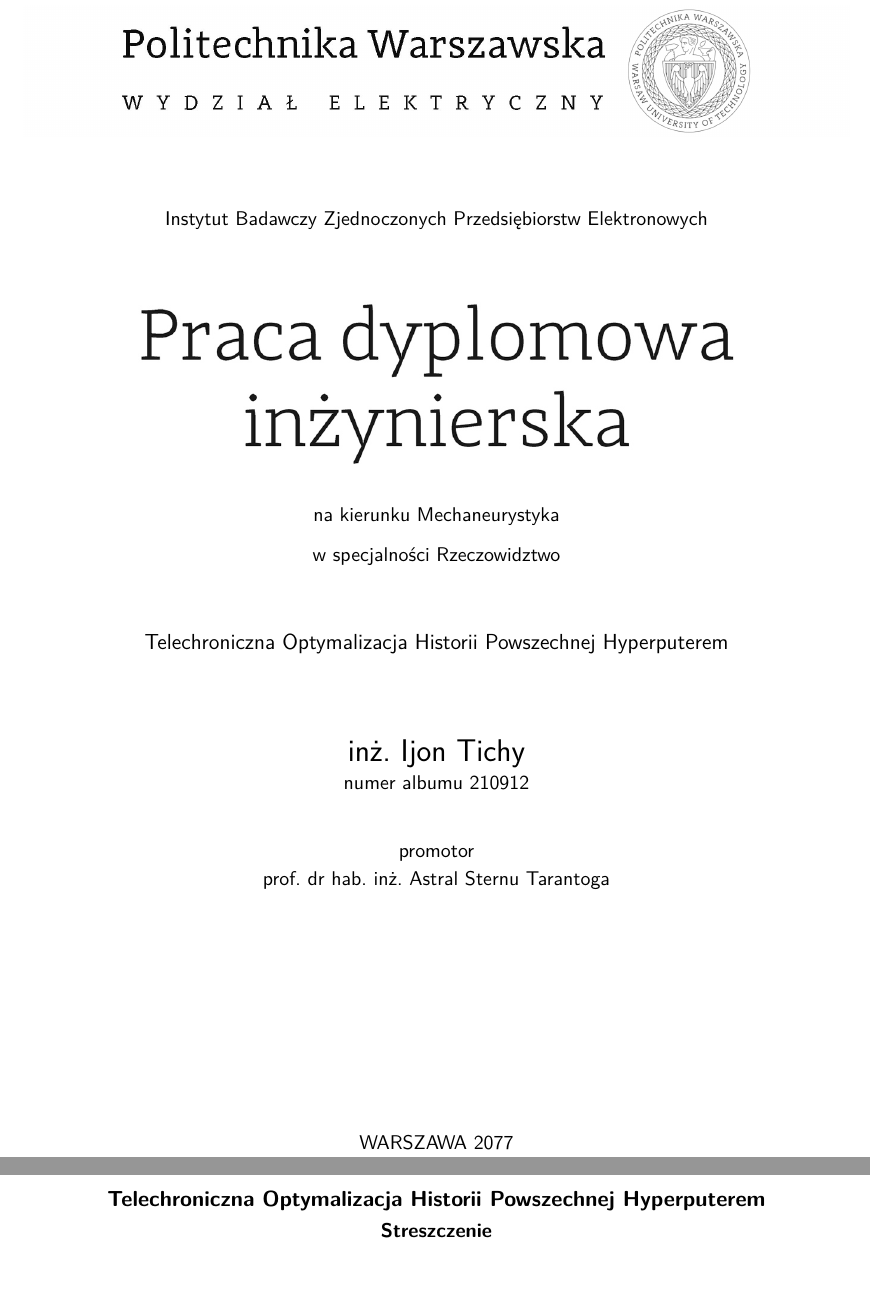
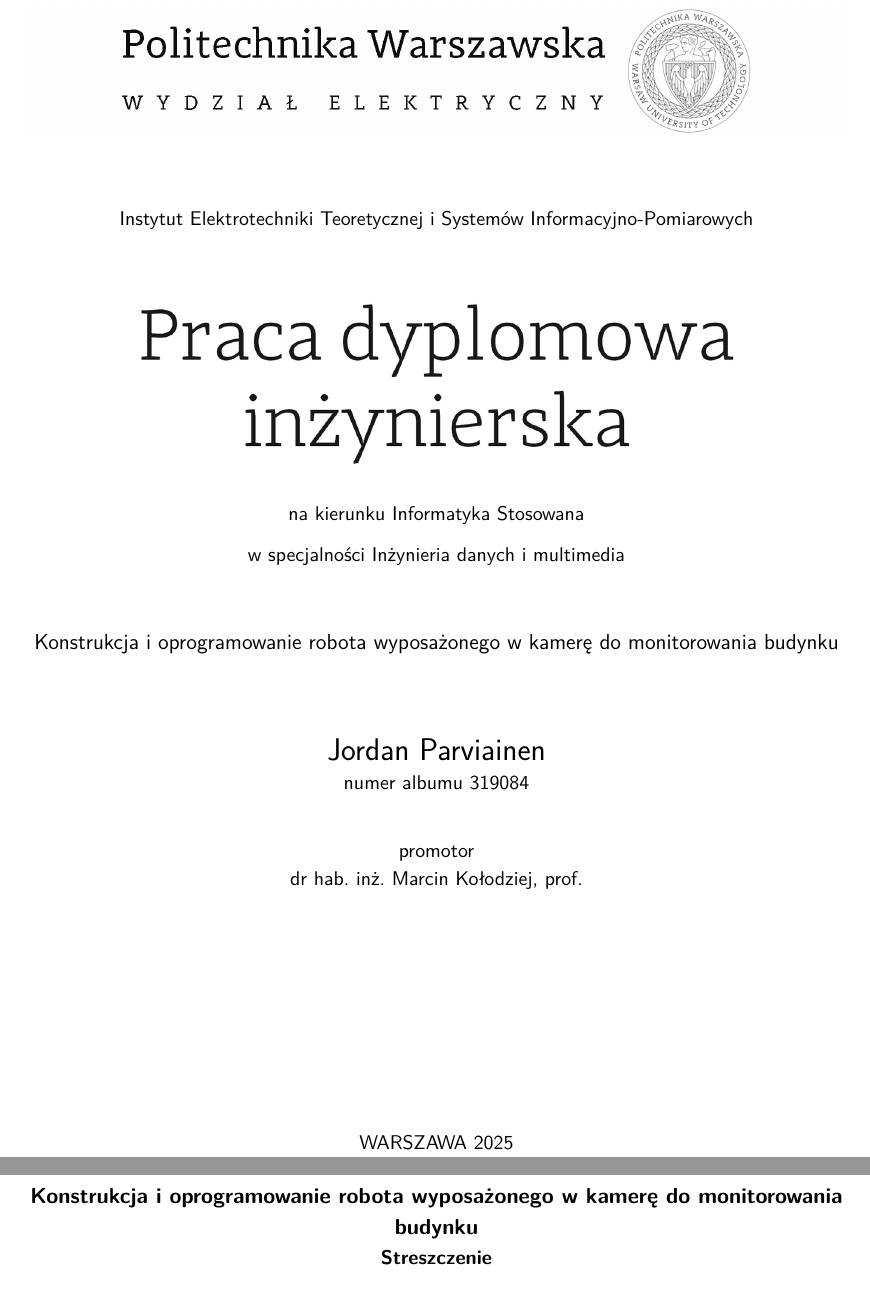
Before and after one commit to jordus100/thesis, a LaTeX thesis (EE-dyplom.tex): two parts of pages 1 and 3 of 27, joined at a grey line, cut at the place of the change. Compiled offline with XeLaTeX.

Commit message:
Edited cover info

```diff
--- a/EE-dyplom.tex
+++ b/EE-dyplom.tex
@@ -27,16 +27,16 @@
 % Konfiguracja - do personalizacji
 % Configuration - to be personalized
 %%%%%%%%%%%%%%%%%%%%%%%%%%%%%%%%%%%%%%%%%%%%%%%%%%%%%%%%%%%%%%%%%%%%%%%%%%%
-\instytut{Instytut Badawczy Zjednoczonych Przedsiębiorstw Elektronowych}
-\kierunek{Mechaneurystyka}
-\specjalnosc{Rzeczowidztwo}
-\title{Telechroniczna Optymalizacja Historii~Powszechnej~Hyperputerem}
-\engtitle{Telechronic Optimization of~Universal~History Using~Hyperputer}
-\album{210912}
-\author{inż. Ijon Tichy}
-\promotor{prof. dr hab. inż. Astral Sternu Tarantoga}
-\date{2077}
-\longdate{2077-07-27}
+\instytut{Instytut Elektrotechniki Teoretycznej i Systemów Informacyjno-Pomiarowych}
+\kierunek{Informatyka Stosowana}
+\specjalnosc{Inżynieria danych i multimedia}
+\title{Konstrukcja i oprogramowanie robota wyposażonego w kamerę do monitorowania budynku}
+\engtitle{Constructing and programming a camera equipped robot for indoor surveillance}
+\album{319084}
+\author{Jordan Parviainen}
+\promotor{dr hab. inż. Marcin Kołodziej, prof.}
+\date{2025}
+\longdate{2025-02-06}
 
 %\grantlicense{TRUE} % [TRUE|FALSE]
 
```
Also changed, not shown: tekst/hardware.tex (+1 -1 lines).
